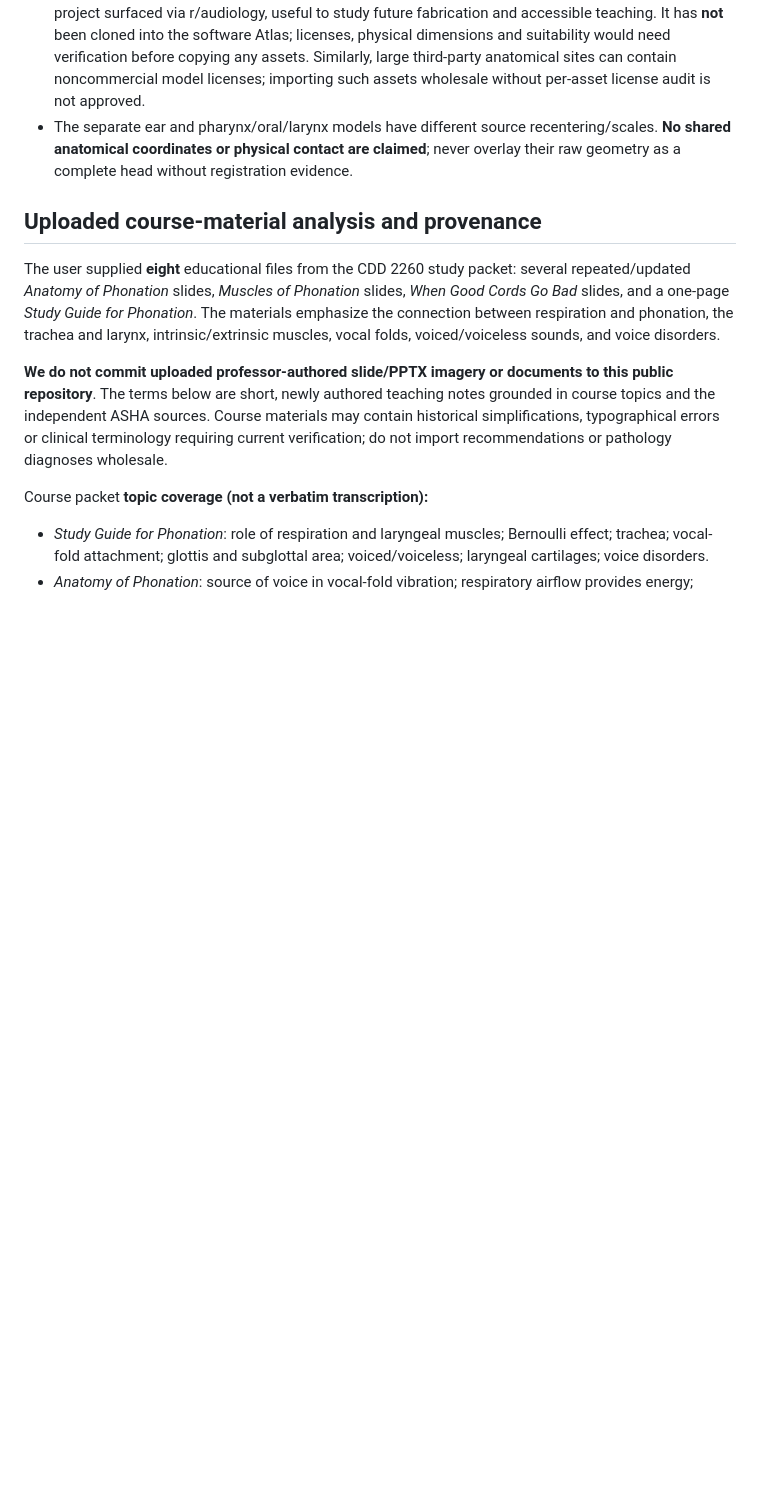
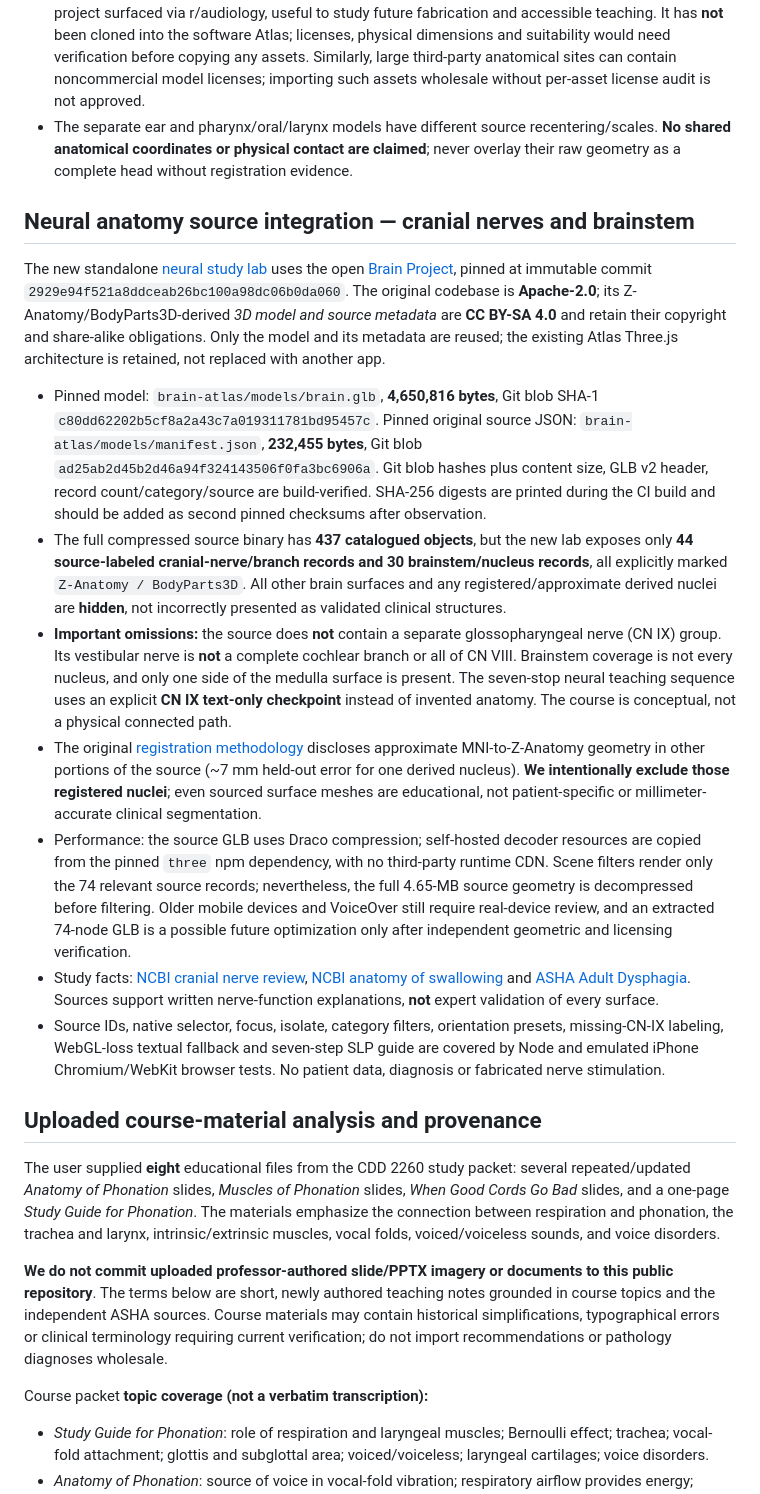
Before and after one commit to jimedusot-beep/3D-vision, a Markdown page: ANATOMY/SLP/SYSTEMS-ROADMAP.md, the part around the change. GitHub-like rendering; blank space fills up the shorter version.

Commit message:
docs(slp): disclose neural source, omitted CN IX, anatomy limits and self-hosted Draco provenance

```diff
--- a/ANATOMY/SLP/SYSTEMS-ROADMAP.md
+++ b/ANATOMY/SLP/SYSTEMS-ROADMAP.md
@@ -74,6 +74,18 @@ A standalone **Diaphragm 3D Lab** is now part of this PR, not a composite full-b
 - Community inspiration: [PurdueEarLab/AUDIO-MAN](https://github.com/PurdueEarLab/AUDIO-MAN) is a separate open-source **physical ear simulator** project surfaced via r/audiology, useful to study future fabrication and accessible teaching. It has **not** been cloned into the software Atlas; licenses, physical dimensions and suitability would need verification before copying any assets. Similarly, large third-party anatomical sites can contain noncommercial model licenses; importing such assets wholesale without per-asset license audit is not approved.
 - The separate ear and pharynx/oral/larynx models have different source recentering/scales. **No shared anatomical coordinates or physical contact are claimed**; never overlay their raw geometry as a complete head without registration evidence.
 
+## Neural anatomy source integration — cranial nerves and brainstem
+
+The new standalone [neural study lab](./neural.html) uses the open [Brain Project](https://github.com/itayinbarr/brainproject), pinned at immutable commit `2929e94f521a8ddceab26bc100a98dc06b0da060`. The original codebase is **Apache-2.0**; its Z-Anatomy/BodyParts3D-derived *3D model and source metadata* are **CC BY-SA 4.0** and retain their copyright and share-alike obligations. Only the model and its metadata are reused; the existing Atlas Three.js architecture is retained, not replaced with another app.
+
+- Pinned model: `brain-atlas/models/brain.glb`, **4,650,816 bytes**, Git blob SHA-1 `c80dd62202b5cf8a2a43c7a019311781bd95457c`. Pinned original source JSON: `brain-atlas/models/manifest.json`, **232,455 bytes**, Git blob `ad25ab2d45b2d46a94f324143506f0fa3bc6906a`. Git blob hashes plus content size, GLB v2 header, record count/category/source are build-verified. SHA-256 digests are printed during the CI build and should be added as second pinned checksums after observation.
+- The full compressed source binary has **437 catalogued objects**, but the new lab exposes only **44 source-labeled cranial-nerve/branch records and 30 brainstem/nucleus records**, all explicitly marked `Z-Anatomy / BodyParts3D`. All other brain surfaces and any registered/approximate derived nuclei are **hidden**, not incorrectly presented as validated clinical structures.
+- **Important omissions:** the source does **not** contain a separate glossopharyngeal nerve (CN IX) group. Its vestibular nerve is **not** a complete cochlear branch or all of CN VIII. Brainstem coverage is not every nucleus, and only one side of the medulla surface is present. The seven-stop neural teaching sequence uses an explicit **CN IX text-only checkpoint** instead of invented anatomy. The course is conceptual, not a physical connected path.
+- The original [registration methodology](https://github.com/itayinbarr/brainproject/blob/2929e94f521a8ddceab26bc100a98dc06b0da060/docs/registration.md) discloses approximate MNI-to-Z-Anatomy geometry in other portions of the source (~7 mm held-out error for one derived nucleus). **We intentionally exclude those registered nuclei**; even sourced surface meshes are educational, not patient-specific or millimeter-accurate clinical segmentation.
+- Performance: the source GLB uses Draco compression; self-hosted decoder resources are copied from the pinned `three` npm dependency, with no third-party runtime CDN. Scene filters render only the 74 relevant source records; nevertheless, the full 4.65-MB source geometry is decompressed before filtering. Older mobile devices and VoiceOver still require real-device review, and an extracted 74-node GLB is a possible future optimization only after independent geometric and licensing verification.
+- Study facts: [NCBI cranial nerve review](https://www.ncbi.nlm.nih.gov/books/NBK470353/), [NCBI anatomy of swallowing](https://www.ncbi.nlm.nih.gov/books/NBK554405/) and [ASHA Adult Dysphagia](https://www.asha.org/practice-portal/clinical-topics/adult-dysphagia/). Sources support written nerve-function explanations, **not** expert validation of every surface.
+- Source IDs, native selector, focus, isolate, category filters, orientation presets, missing-CN-IX labeling, WebGL-loss textual fallback and seven-step SLP guide are covered by Node and emulated iPhone Chromium/WebKit browser tests. No patient data, diagnosis or fabricated nerve stimulation.
+
 ## Uploaded course-material analysis and provenance
 
 The user supplied **eight** educational files from the CDD 2260 study packet: several repeated/updated *Anatomy of Phonation* slides, *Muscles of Phonation* slides, *When Good Cords Go Bad* slides, and a one-page *Study Guide for Phonation*. The materials emphasize the connection between respiration and phonation, the trachea and larynx, intrinsic/extrinsic muscles, vocal folds, voiced/voiceless sounds, and voice disorders.
```
